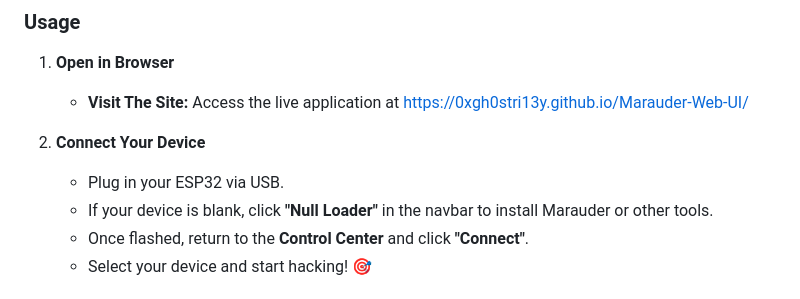
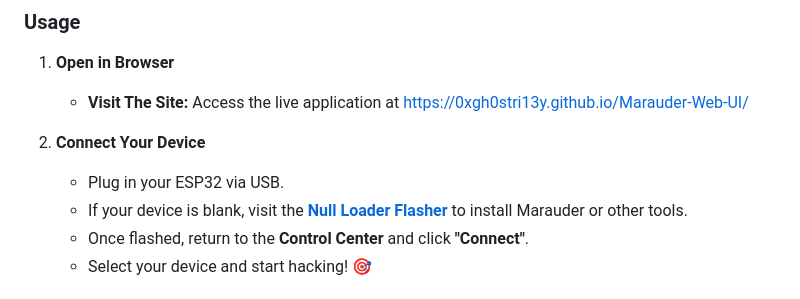
Before and after one commit to 0xgh0stri13y/Marauder-Web-UI, a Markdown page: README.md, the part around the change. Rendered like a GitHub page.

Commit message:
Docs: Removed outdated navbar instruction for Null Loader

```diff
--- a/README.md
+++ b/README.md
@@ -69,7 +69,7 @@ A beautiful, modern web-based control center for the ESP32 Marauder WiFi/Bluetoo
 
 2. **Connect Your Device**
    - Plug in your ESP32 via USB.
-   - If your device is blank, click **"Null Loader"** in the navbar to install Marauder or other tools.
+   - If your device is blank, visit the **[Null Loader Flasher](https://null-loader.alensebastian.in)** to install Marauder or other tools.
    - Once flashed, return to the **Control Center** and click **"Connect"**.
    - Select your device and start hacking! 🎯
 
```
